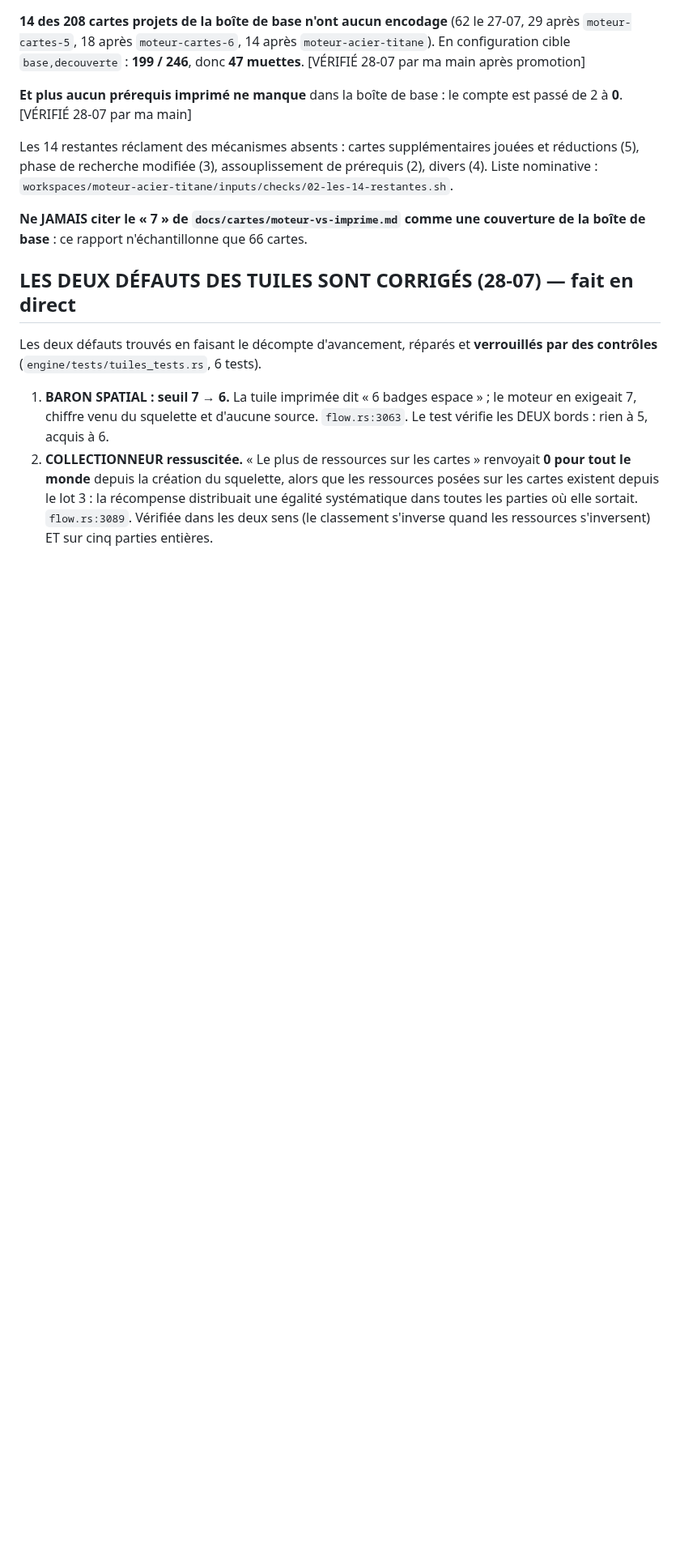
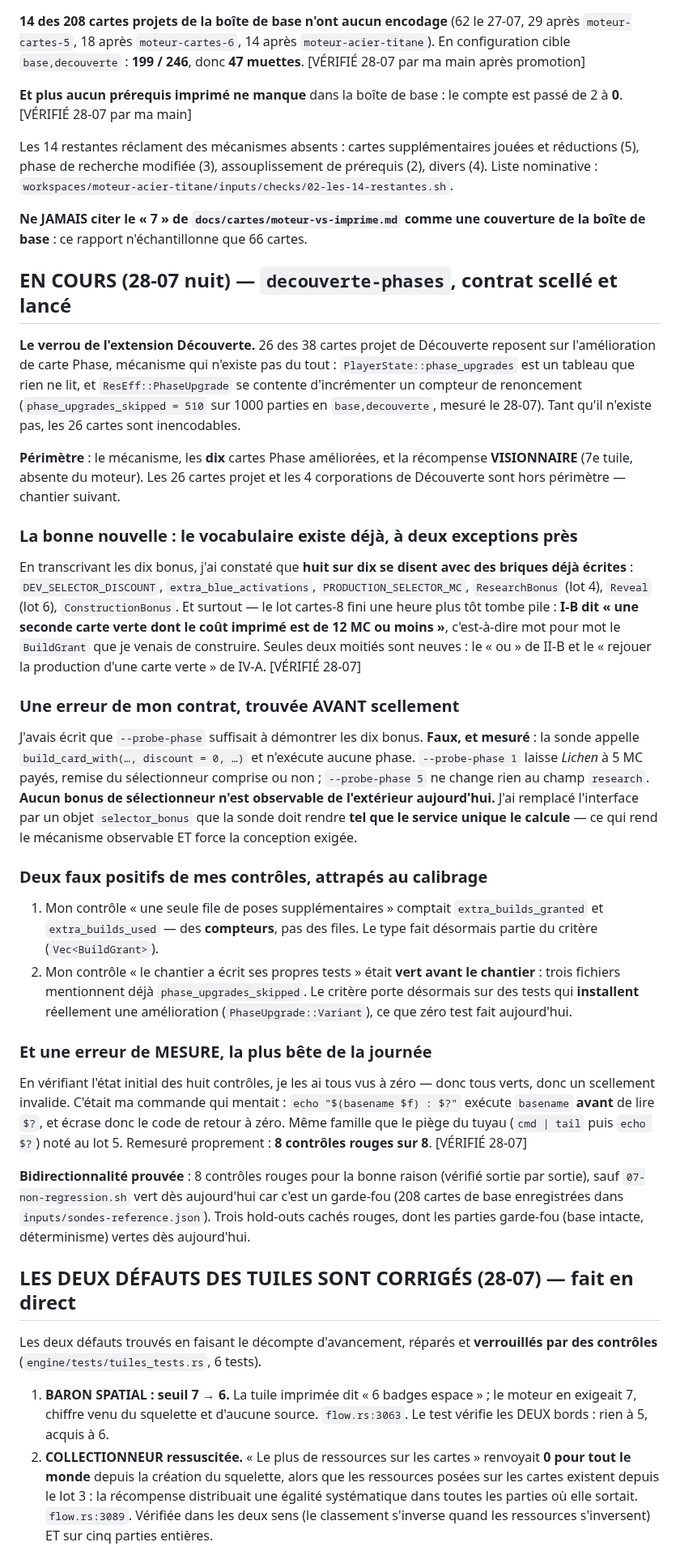
Before and after one commit to Alexry375/Terra, a Markdown page: docs/CTO_STATE.md, the part around the change. Shown at 81% size. Rendered like a GitHub page; blank space fills up the shorter version.

Commit message:
decouverte-phases : contrat scellé et lancé (le verrou de Découverte : 26 des 38 cartes en dépendent)
- Périmètre : le mécanisme d'amélioration de phase, les 10 cartes Phase
  améliorées, la récompense VISIONNAIRE. Les 26 cartes projet et les 4
  corporations de Découverte restent hors périmètre.
- Constat de cadrage : 8 des 10 bonus se disent avec des briques déjà
  écrites, et I-B est mot pour mot le BuildGrant du lot cartes-8.
- Une erreur de mon contrat corrigée avant scellement : --probe-phase ne
  rend AUCUN bonus de sélectionneur observable (mesuré). Remplacée par un
  objet selector_bonus rendu par le service unique.
- Deux faux positifs de mes contrôles attrapés au calibrage.
- Une erreur de mesure : une substitution de commande écrase $?, ce qui
  m'a fait voir 8 contrôles verts au lieu de 8 rouges.

8 contrôles rouges sur 8 (sauf le garde-fou de non-régression), 3 hold-outs.

Co-Authored-By: Claude Opus 5 (1M context) <noreply@anthropic.com>

```diff
--- a/docs/CTO_STATE.md
+++ b/docs/CTO_STATE.md
@@ -37,6 +37,66 @@ prérequis (2), divers (4). Liste nominative :
 
 **Ne JAMAIS citer le « 7 » de `docs/cartes/moteur-vs-imprime.md` comme une
 couverture de la boîte de base** : ce rapport n'échantillonne que 66 cartes.
+
+## EN COURS (28-07 nuit) — `decouverte-phases`, contrat scellé et lancé
+
+**Le verrou de l'extension Découverte.** 26 des 38 cartes projet de Découverte
+reposent sur l'amélioration de carte Phase, mécanisme qui n'existe pas du tout :
+`PlayerState::phase_upgrades` est un tableau que rien ne lit, et
+`ResEff::PhaseUpgrade` se contente d'incrémenter un compteur de renoncement
+(`phase_upgrades_skipped = 510` sur 1000 parties en `base,decouverte`,
+mesuré le 28-07). Tant qu'il n'existe pas, les 26 cartes sont inencodables.
+
+**Périmètre** : le mécanisme, les **dix** cartes Phase améliorées, et la
+récompense **VISIONNAIRE** (7e tuile, absente du moteur). Les 26 cartes projet
+et les 4 corporations de Découverte sont hors périmètre — chantier suivant.
+
+### La bonne nouvelle : le vocabulaire existe déjà, à deux exceptions près
+
+En transcrivant les dix bonus, j'ai constaté que **huit sur dix se disent avec
+des briques déjà écrites** : `DEV_SELECTOR_DISCOUNT`, `extra_blue_activations`,
+`PRODUCTION_SELECTOR_MC`, `ResearchBonus` (lot 4), `Reveal` (lot 6),
+`ConstructionBonus`. Et surtout — le lot cartes-8 fini une heure plus tôt tombe
+pile : **I-B dit « une seconde carte verte dont le coût imprimé est de 12 MC ou
+moins »**, c'est-à-dire mot pour mot le `BuildGrant` que je venais de construire.
+Seules deux moitiés sont neuves : le « ou » de II-B et le « rejouer la production
+d'une carte verte » de IV-A. [VÉRIFIÉ 28-07]
+
+### Une erreur de mon contrat, trouvée AVANT scellement
+
+J'avais écrit que `--probe-phase` suffisait à démontrer les dix bonus. **Faux, et
+mesuré** : la sonde appelle `build_card_with(…, discount = 0, …)` et n'exécute
+aucune phase. `--probe-phase 1` laisse *Lichen* à 5 MC payés, remise du
+sélectionneur comprise ou non ; `--probe-phase 5` ne change rien au champ
+`research`. **Aucun bonus de sélectionneur n'est observable de l'extérieur
+aujourd'hui.** J'ai remplacé l'interface par un objet `selector_bonus` que la
+sonde doit rendre **tel que le service unique le calcule** — ce qui rend le
+mécanisme observable ET force la conception exigée.
+
+### Deux faux positifs de mes contrôles, attrapés au calibrage
+
+1. Mon contrôle « une seule file de poses supplémentaires » comptait
+   `extra_builds_granted` et `extra_builds_used` — des **compteurs**, pas des
+   files. Le type fait désormais partie du critère (`Vec<BuildGrant>`).
+2. Mon contrôle « le chantier a écrit ses propres tests » était **vert avant le
+   chantier** : trois fichiers mentionnent déjà `phase_upgrades_skipped`. Le
+   critère porte désormais sur des tests qui **installent** réellement une
+   amélioration (`PhaseUpgrade::Variant`), ce que zéro test fait aujourd'hui.
+
+### Et une erreur de MESURE, la plus bête de la journée
+
+En vérifiant l'état initial des huit contrôles, je les ai tous vus à zéro — donc
+tous verts, donc un scellement invalide. C'était ma commande qui mentait :
+`echo "$(basename $f) : $?"` exécute `basename` **avant** de lire `$?`, et écrase
+donc le code de retour à zéro. Même famille que le piège du tuyau
+(`cmd | tail` puis `echo $?`) noté au lot 5. Remesuré proprement : **8 contrôles
+rouges sur 8**. [VÉRIFIÉ 28-07]
+
+**Bidirectionnalité prouvée** : 8 contrôles rouges pour la bonne raison (vérifié
+sortie par sortie), sauf `07-non-regression.sh` vert dès aujourd'hui car c'est un
+garde-fou (208 cartes de base enregistrées dans `inputs/sondes-reference.json`).
+Trois hold-outs cachés rouges, dont les parties garde-fou (base intacte,
+déterminisme) vertes dès aujourd'hui.
 
 ## LES DEUX DÉFAUTS DES TUILES SONT CORRIGÉS (28-07) — fait en direct
 
```
